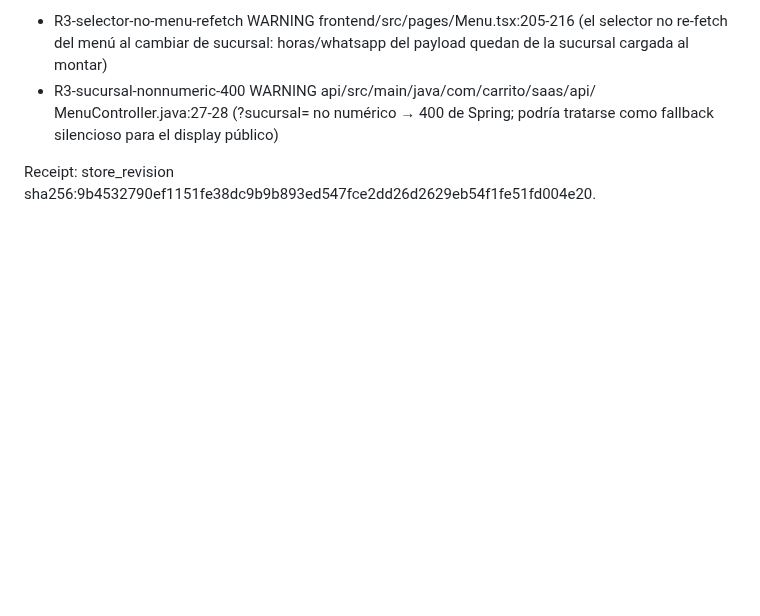
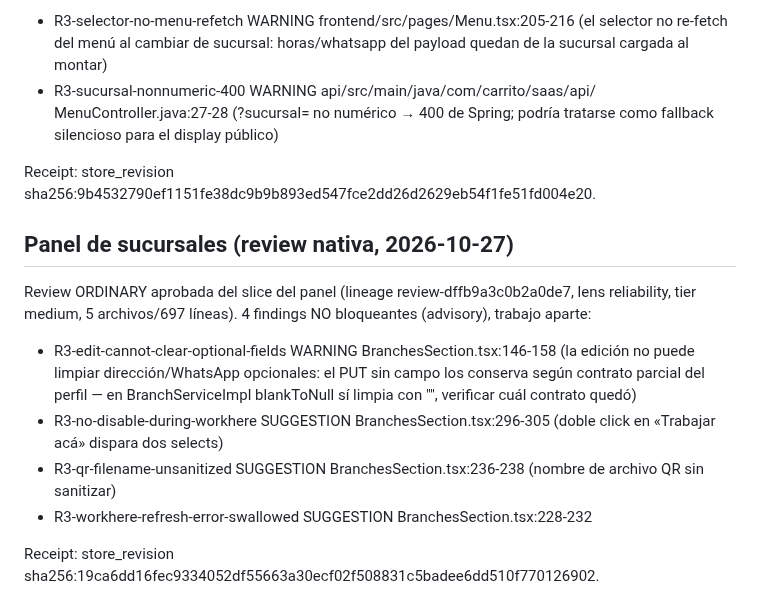
Before and after one commit to Francisco-Castillo/carrito-saas, a Markdown page: odd/tasks/review-findings-backlog.md, the part around the change. Rendered like a GitHub page; blank space fills up the shorter version.

Commit message:
docs(odd): record approved native review advisories for branches panel slice

```diff
--- a/odd/tasks/review-findings-backlog.md
+++ b/odd/tasks/review-findings-backlog.md
@@ -151,3 +151,21 @@ bloqueantes (advisory), trabajo aparte:
   tratarse como fallback silencioso para el display público)
 
 Receipt: store_revision sha256:9b4532790ef1151fe38dc9b9b893ed547fce2dd26d2629eb54f1fe51fd004e20.
+
+## Panel de sucursales (review nativa, 2026-10-27)
+
+Review ORDINARY aprobada del slice del panel (lineage review-dffb9a3c0b2a0de7,
+lens reliability, tier medium, 5 archivos/697 líneas). 4 findings NO
+bloqueantes (advisory), trabajo aparte:
+
+- R3-edit-cannot-clear-optional-fields WARNING BranchesSection.tsx:146-158
+  (la edición no puede limpiar dirección/WhatsApp opcionales: el PUT sin
+  campo los conserva según contrato parcial del perfil — en BranchServiceImpl
+  blankToNull sí limpia con "", verificar cuál contrato quedó)
+- R3-no-disable-during-workhere SUGGESTION BranchesSection.tsx:296-305
+  (doble click en «Trabajar acá» dispara dos selects)
+- R3-qr-filename-unsanitized SUGGESTION BranchesSection.tsx:236-238
+  (nombre de archivo QR sin sanitizar)
+- R3-workhere-refresh-error-swallowed SUGGESTION BranchesSection.tsx:228-232
+
+Receipt: store_revision sha256:19ca6dd16fec9334052df55663a30ecf02f508831c5badee6dd510f770126902.
```
